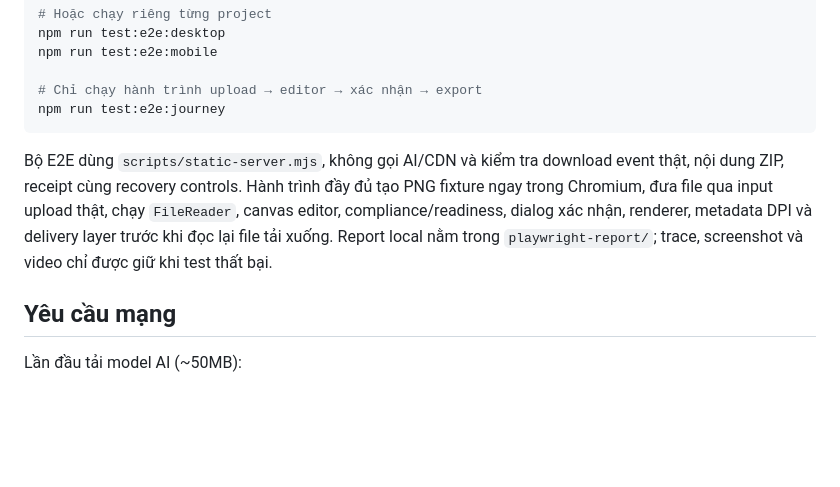
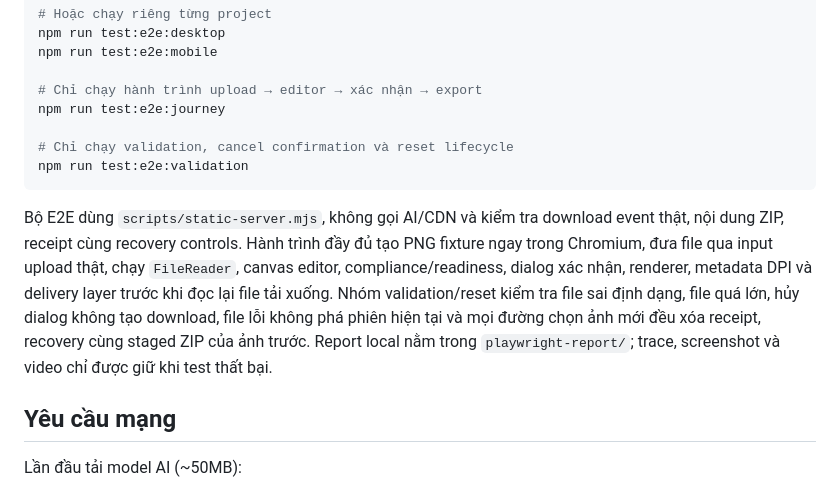
Before and after one commit to ndlong78/idphoto, a Markdown page: README.md, the part around the change. GitHub-like rendering; blank space fills up the shorter version.

Commit message:
docs(test): document validation and reset E2E

````diff
--- a/README.md
+++ b/README.md
@@ -103,9 +103,12 @@ npm run test:e2e:mobile
 
 # Chỉ chạy hành trình upload → editor → xác nhận → export
 npm run test:e2e:journey
+
+# Chỉ chạy validation, cancel confirmation và reset lifecycle
+npm run test:e2e:validation
 ```
 
-Bộ E2E dùng `scripts/static-server.mjs`, không gọi AI/CDN và kiểm tra download event thật, nội dung ZIP, receipt cùng recovery controls. Hành trình đầy đủ tạo PNG fixture ngay trong Chromium, đưa file qua input upload thật, chạy `FileReader`, canvas editor, compliance/readiness, dialog xác nhận, renderer, metadata DPI và delivery layer trước khi đọc lại file tải xuống. Report local nằm trong `playwright-report/`; trace, screenshot và video chỉ được giữ khi test thất bại.
+Bộ E2E dùng `scripts/static-server.mjs`, không gọi AI/CDN và kiểm tra download event thật, nội dung ZIP, receipt cùng recovery controls. Hành trình đầy đủ tạo PNG fixture ngay trong Chromium, đưa file qua input upload thật, chạy `FileReader`, canvas editor, compliance/readiness, dialog xác nhận, renderer, metadata DPI và delivery layer trước khi đọc lại file tải xuống. Nhóm validation/reset kiểm tra file sai định dạng, file quá lớn, hủy dialog không tạo download, file lỗi không phá phiên hiện tại và mọi đường chọn ảnh mới đều xóa receipt, recovery cùng staged ZIP của ảnh trước. Report local nằm trong `playwright-report/`; trace, screenshot và video chỉ được giữ khi test thất bại.
 
 ## Yêu cầu mạng
 
````
